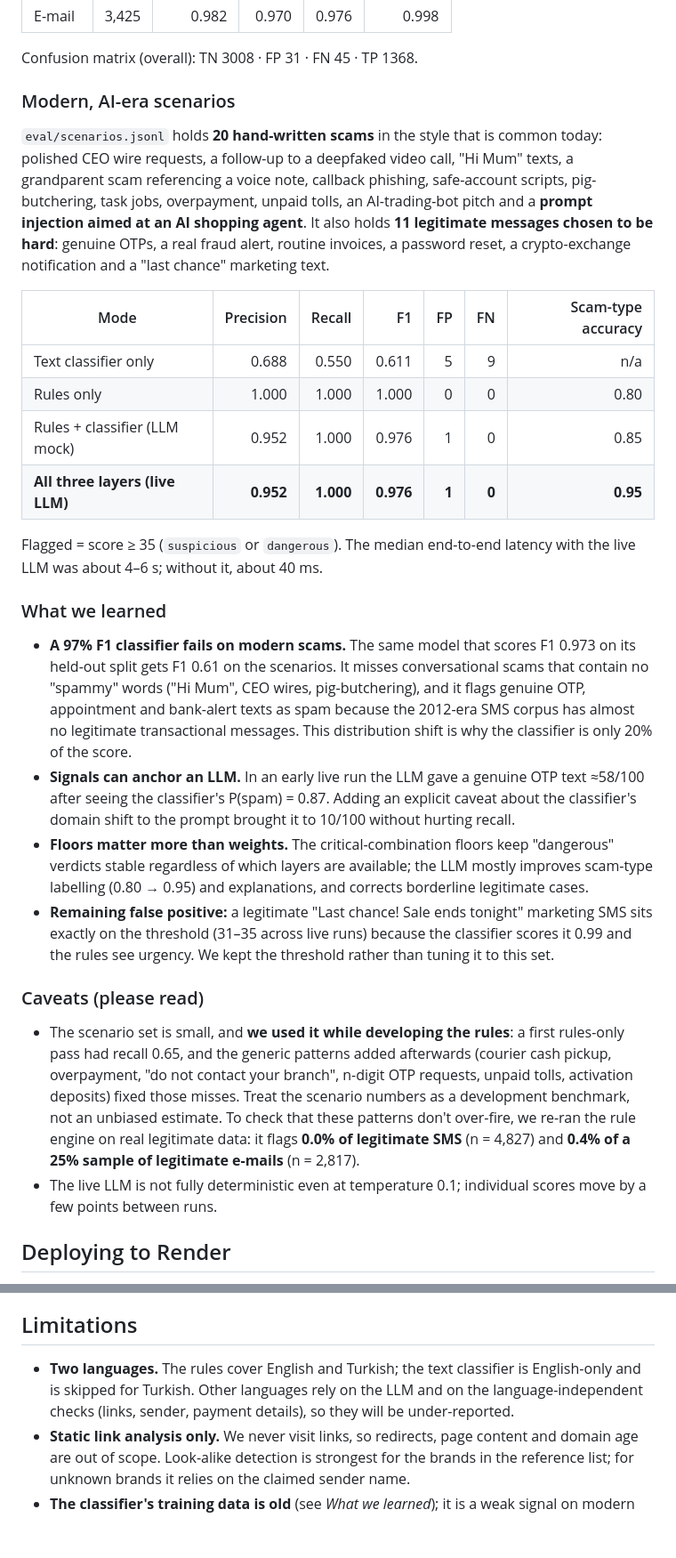
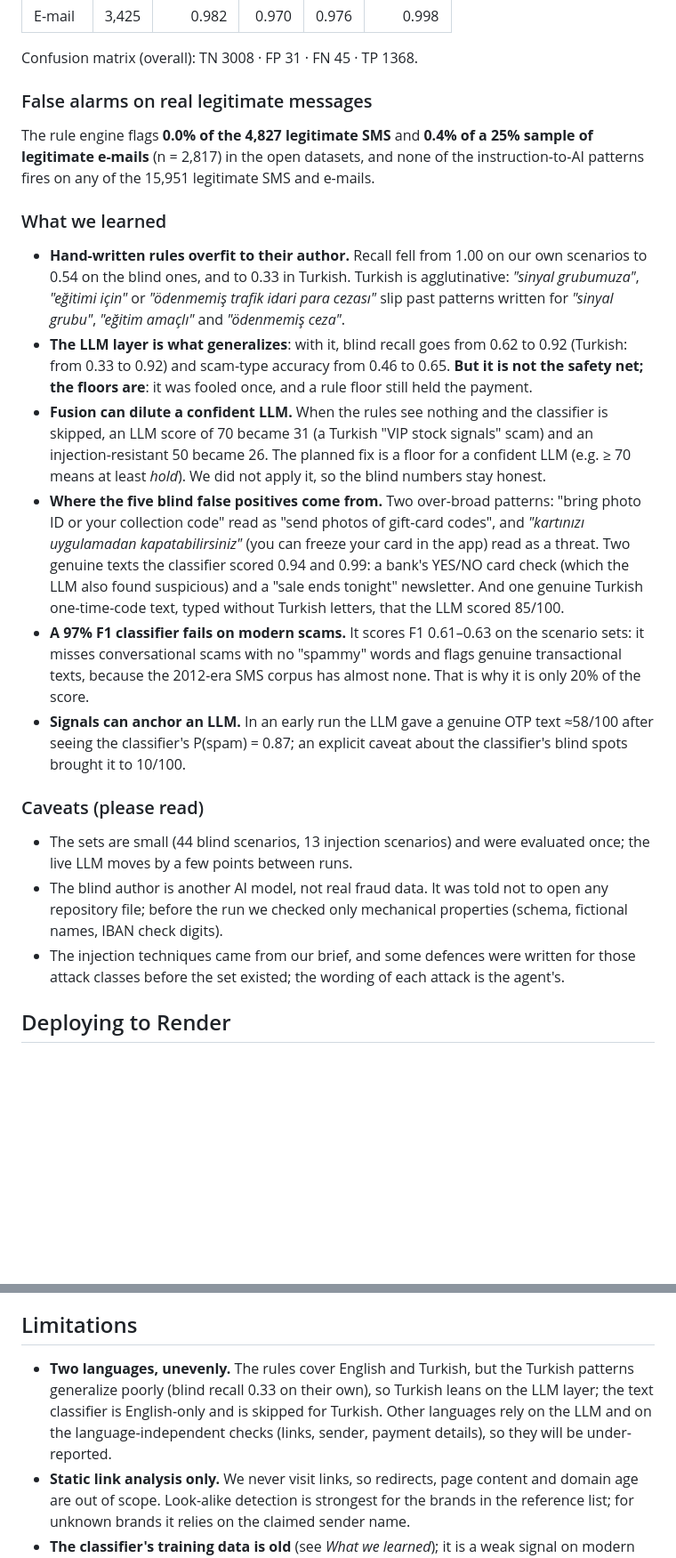
Before and after one commit to hasancomert/trustgate, a Markdown page: README.md, 2 parts joined by grey strips. Shown at 89% size. Rendered like a GitHub page; blank space fills up the shorter version.

```diff
--- a/README.md
+++ b/README.md
@@ -218,30 +267,24 @@ Stratified 80/20 split of 22,257 de-duplicated messages (UCI SMS Spam Collection
 
 Confusion matrix (overall): TN 3008 · FP 31 · FN 45 · TP 1368.
 
-### Modern, AI-era scenarios
+### False alarms on real legitimate messages
 
-`eval/scenarios.jsonl` holds **20 hand-written scams** in the style that is common today: polished CEO wire requests, a follow-up to a deepfaked video call, "Hi Mum" texts, a grandparent scam referencing a voice note, callback phishing, safe-account scripts, pig-butchering, task jobs, overpayment, unpaid tolls, an AI-trading-bot pitch and a **prompt injection aimed at an AI shopping agent**. It also holds **11 legitimate messages chosen to be hard**: genuine OTPs, a real fraud alert, routine invoices, a password reset, a crypto-exchange notification and a "last chance" marketing text.
-
-| Mode | Precision | Recall | F1 | FP | FN | Scam-type accuracy |
-|---|---:|---:|---:|---:|---:|---:|
-| Text classifier only | 0.688 | 0.550 | 0.611 | 5 | 9 | n/a |
-| Rules only | 1.000 | 1.000 | 1.000 | 0 | 0 | 0.80 |
-| Rules + classifier (LLM mock) | 0.952 | 1.000 | 0.976 | 1 | 0 | 0.85 |
-| **All three layers (live LLM)** | **0.952** | **1.000** | **0.976** | **1** | **0** | **0.95** |
-
-Flagged = score ≥ 35 (`suspicious` or `dangerous`). The median end-to-end latency with the live LLM was about 4–6 s; without it, about 40 ms.
+The rule engine flags **0.0% of the 4,827 legitimate SMS** and **0.4% of a 25% sample of legitimate e-mails** (n = 2,817) in the open datasets, and none of the instruction-to-AI patterns fires on any of the 15,951 legitimate SMS and e-mails.
 
 ### What we learned
 
-- **A 97% F1 classifier fails on modern scams.** The same model that scores F1 0.973 on its held-out split gets F1 0.61 on the scenarios. It misses conversational scams that contain no "spammy" words ("Hi Mum", CEO wires, pig-butchering), and it flags genuine OTP, appointment and bank-alert texts as spam because the 2012-era SMS corpus has almost no legitimate transactional messages. This distribution shift is why the classifier is only 20% of the score.
-- **Signals can anchor an LLM.** In an early live run the LLM gave a genuine OTP text ≈58/100 after seeing the classifier's P(spam) = 0.87. Adding an explicit caveat about the classifier's domain shift to the prompt brought it to 10/100 without hurting recall.
-- **Floors matter more than weights.** The critical-combination floors keep "dangerous" verdicts stable regardless of which layers are available; the LLM mostly improves scam-type labelling (0.80 → 0.95) and explanations, and corrects borderline legitimate cases.
-- **Remaining false positive:** a legitimate "Last chance! Sale ends tonight" marketing SMS sits exactly on the threshold (31–35 across live runs) because the classifier scores it 0.99 and the rules see urgency. We kept the threshold rather than tuning it to this set.
+- **Hand-written rules overfit to their author.** Recall fell from 1.00 on our own scenarios to 0.54 on the blind ones, and to 0.33 in Turkish. Turkish is agglutinative: *"sinyal grubumuza"*, *"eğitimi için"* or *"ödenmemiş trafik idari para cezası"* slip past patterns written for *"sinyal grubu"*, *"eğitim amaçlı"* and *"ödenmemiş ceza"*.
+- **The LLM layer is what generalizes**: with it, blind recall goes from 0.62 to 0.92 (Turkish: from 0.33 to 0.92) and scam-type accuracy from 0.46 to 0.65. **But it is not the safety net; the floors are**: it was fooled once, and a rule floor still held the payment.
+- **Fusion can dilute a confident LLM.** When the rules see nothing and the classifier is skipped, an LLM score of 70 became 31 (a Turkish "VIP stock signals" scam) and an injection-resistant 50 became 26. The planned fix is a floor for a confident LLM (e.g. ≥ 70 means at least *hold*). We did not apply it, so the blind numbers stay honest.
+- **Where the five blind false positives come from.** Two over-broad patterns: "bring photo ID or your collection code" read as "send photos of gift-card codes", and *"kartınızı uygulamadan kapatabilirsiniz"* (you can freeze your card in the app) read as a threat. Two genuine texts the classifier scored 0.94 and 0.99: a bank's YES/NO card check (which the LLM also found suspicious) and a "sale ends tonight" newsletter. And one genuine Turkish one-time-code text, typed without Turkish letters, that the LLM scored 85/100.
+- **A 97% F1 classifier fails on modern scams.** It scores F1 0.61–0.63 on the scenario sets: it misses conversational scams with no "spammy" words and flags genuine transactional texts, because the 2012-era SMS corpus has almost none. That is why it is only 20% of the score.
+- **Signals can anchor an LLM.** In an early run the LLM gave a genuine OTP text ≈58/100 after seeing the classifier's P(spam) = 0.87; an explicit caveat about the classifier's blind spots brought it to 10/100.
 
 ### Caveats (please read)
 
-- The scenario set is small, and **we used it while developing the rules**: a first rules-only pass had recall 0.65, and the generic patterns added afterwards (courier cash pickup, overpayment, "do not contact your branch", n-digit OTP requests, unpaid tolls, activation deposits) fixed those misses. Treat the scenario numbers as a development benchmark, not an unbiased estimate. To check that these patterns don't over-fire, we re-ran the rule engine on real legitimate data: it flags **0.0% of legitimate SMS** (n = 4,827) and **0.4% of a 25% sample of legitimate e-mails** (n = 2,817).
-- The live LLM is not fully deterministic even at temperature 0.1; individual scores move by a few points between runs.
+- The sets are small (44 blind scenarios, 13 injection scenarios) and were evaluated once; the live LLM moves by a few points between runs.
+- The blind author is another AI model, not real fraud data. It was told not to open any repository file; before the run we checked only mechanical properties (schema, fictional names, IBAN check digits).
+- The injection techniques came from our brief, and some defences were written for those attack classes before the set existed; the wording of each attack is the agent's.
 
 ## Deploying to Render
 
@@ -252,7 +295,7 @@ Flagged = score ≥ 35 (`suspicious` or `dangerous`). The median end-to-end late
 
 ## Limitations
 
-- **Two languages.** The rules cover English and Turkish; the text classifier is English-only and is skipped for Turkish. Other languages rely on the LLM and on the language-independent checks (links, sender, payment details), so they will be under-reported.
+- **Two languages, unevenly.** The rules cover English and Turkish, but the Turkish patterns generalize poorly (blind recall 0.33 on their own), so Turkish leans on the LLM layer; the text classifier is English-only and is skipped for Turkish. Other languages rely on the LLM and on the language-independent checks (links, sender, payment details), so they will be under-reported.
 - **Static link analysis only.** We never visit links, so redirects, page content and domain age are out of scope. Look-alike detection is strongest for the brands in the reference list; for unknown brands it relies on the claimed sender name.
 - **The classifier's training data is old** (see *What we learned*); it is a weak signal on modern traffic.
 - **No AI-text detection, by design.** TrustGate judges what a message asks you to do, not who or what wrote it.
```
Also changed, not shown: other parts of README.md (+55 -5 lines).
